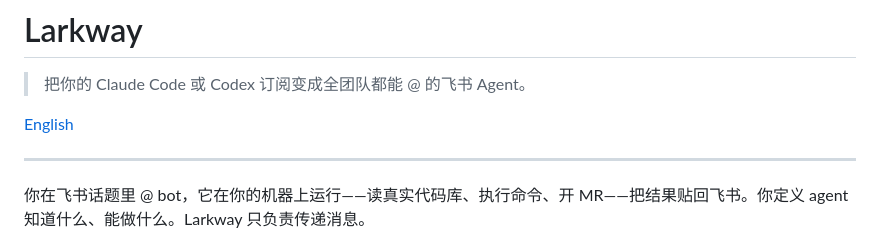
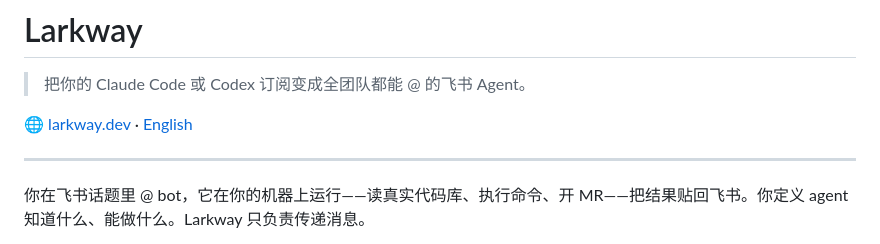
Before and after one commit to chuckwu0/larkway, a Markdown page: README.zh.md, the part around the change. Drawn GitHub-style.

```diff
--- a/README.zh.md
+++ b/README.zh.md
@@ -2,7 +2,7 @@
 
 > 把你的 Claude Code 或 Codex 订阅变成全团队都能 @ 的飞书 Agent。
 
-[English](README.md)
+🌐 [larkway.dev](https://larkway.dev) · [English](README.md)
 
 ---
 
```
Also changed, not shown: README.md (+1 -1 lines).
